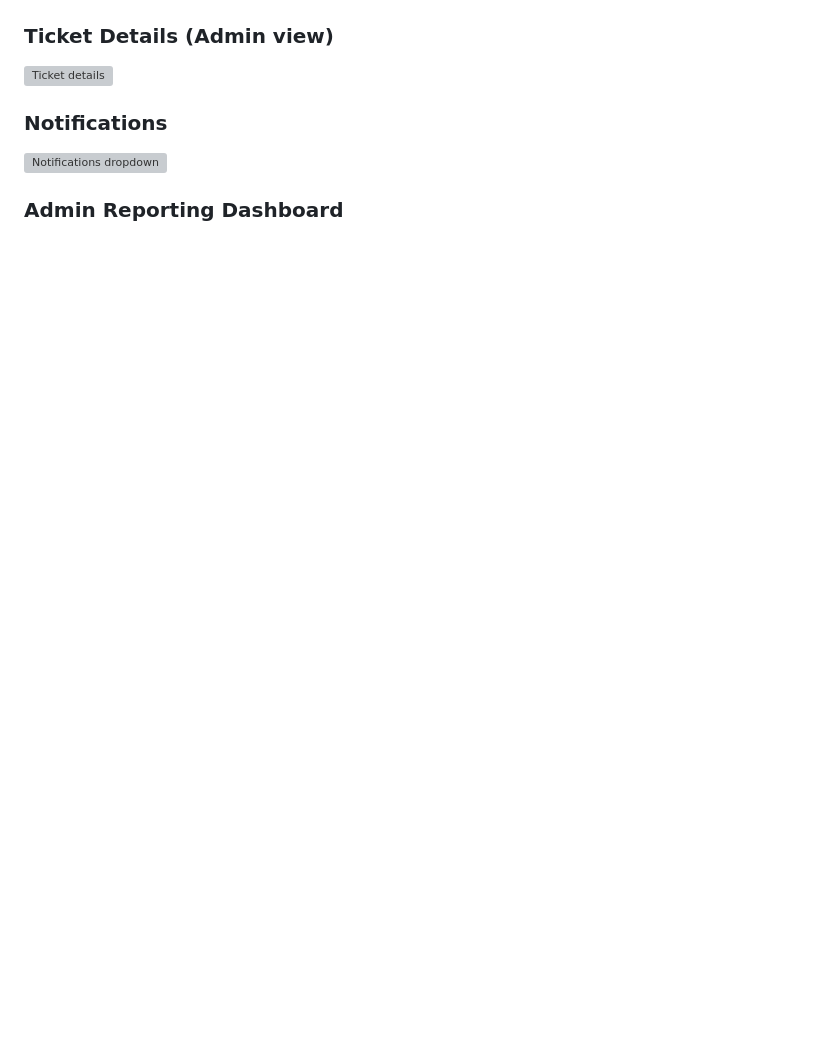
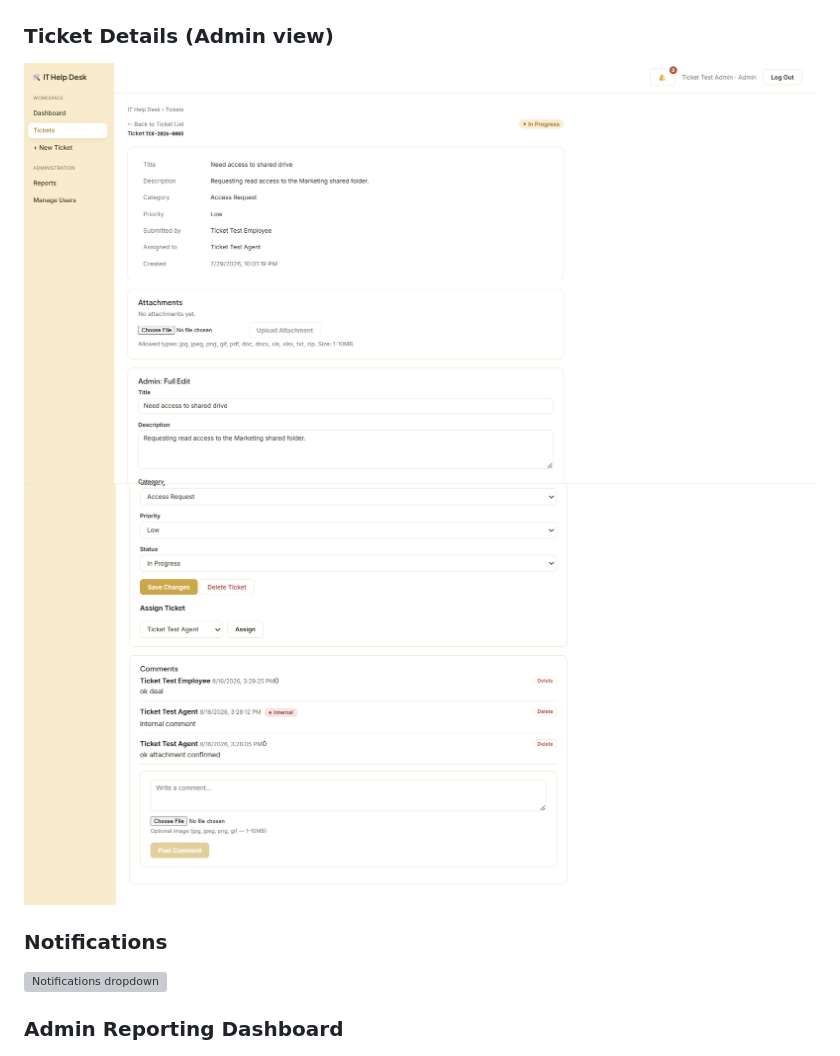
Before and after one commit to Maryam-zeineddine/it-helpdesk-ticketing-system, a Markdown page: README.md, the part around the change. Drawn GitHub-style; blank space fills up the shorter version; grey boxes are pictures that could not be loaded.

Commit message:
Add new screenshots to README

```diff
--- a/README.md
+++ b/README.md
@@ -54,7 +54,8 @@ To enable AI ticket categorization and the chatbot assistant, add a valid `OPENA
 ![Ticket details](docs/screenshots/Ticket-details-page-as-employee.png)
 
 ### Ticket Details (Admin view)
-![Ticket details](docs/screenshots/ticket-details-page-as-admin.png)
+![Ticket details 1](docs/screenshots/ticket-details-page-as-admin-1.png)
+![Ticket details 2](docs/screenshots/ticket-details-page-as-admin-2.png)
 
 ### Notifications
 ![Notifications dropdown](docs/screenshots/notifications-screen.png)
```
